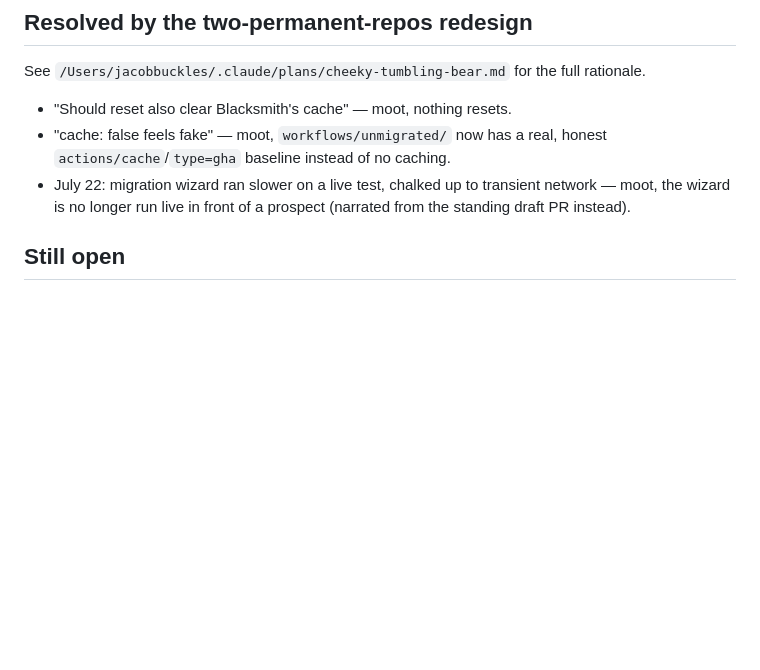
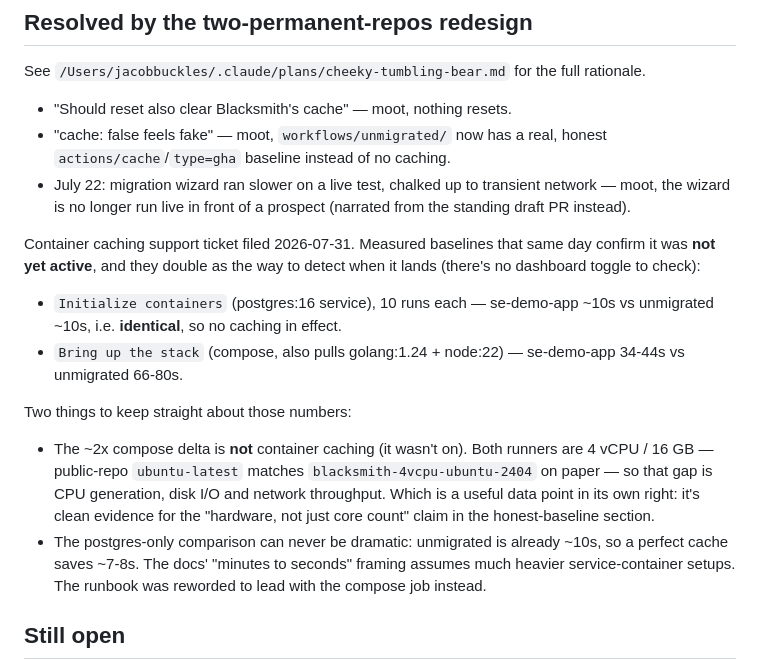
Before and after one commit to jacob-buckles-org/blacksmith-se-demo-base, a Markdown page: notepad.md, the part around the change. Rendered like a GitHub page; blank space fills up the shorter version.

```diff
--- a/notepad.md
+++ b/notepad.md
@@ -27,6 +27,28 @@ full rationale.
 - July 22: migration wizard ran slower on a live test, chalked up to
   transient network — moot, the wizard is no longer run live in front of
   a prospect (narrated from the standing draft PR instead).
+
+Container caching support ticket filed 2026-07-31. Measured baselines that
+same day confirm it was **not yet active**, and they double as the way to
+detect when it lands (there's no dashboard toggle to check):
+
+- `Initialize containers` (postgres:16 service), 10 runs each — se-demo-app
+  ~10s vs unmigrated ~10s, i.e. **identical**, so no caching in effect.
+- `Bring up the stack` (compose, also pulls golang:1.24 + node:22) —
+  se-demo-app 34-44s vs unmigrated 66-80s.
+
+Two things to keep straight about those numbers:
+
+- The ~2x compose delta is **not** container caching (it wasn't on). Both
+  runners are 4 vCPU / 16 GB — public-repo `ubuntu-latest` matches
+  `blacksmith-4vcpu-ubuntu-2404` on paper — so that gap is CPU generation,
+  disk I/O and network throughput. Which is a useful data point in its own
+  right: it's clean evidence for the "hardware, not just core count" claim
+  in the honest-baseline section.
+- The postgres-only comparison can never be dramatic: unmigrated is already
+  ~10s, so a perfect cache saves ~7-8s. The docs' "minutes to seconds"
+  framing assumes much heavier service-container setups. The runbook was
+  reworded to lead with the compose job instead.
 
 ## Still open
 
```
Also changed, not shown: DEMO_RUNBOOK.md (+10 -8 lines), VERIFY.md (+45 -20 lines).
